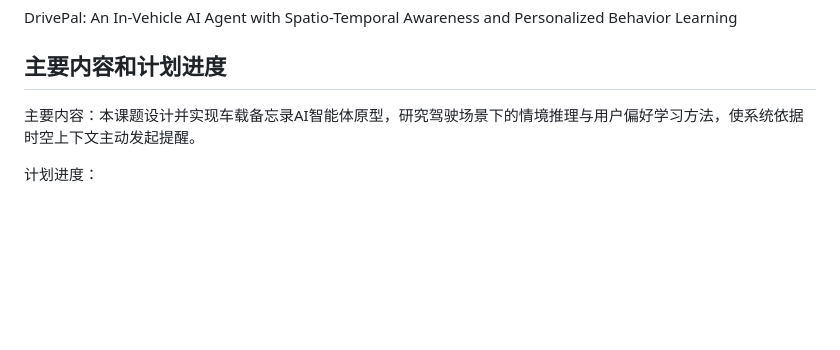
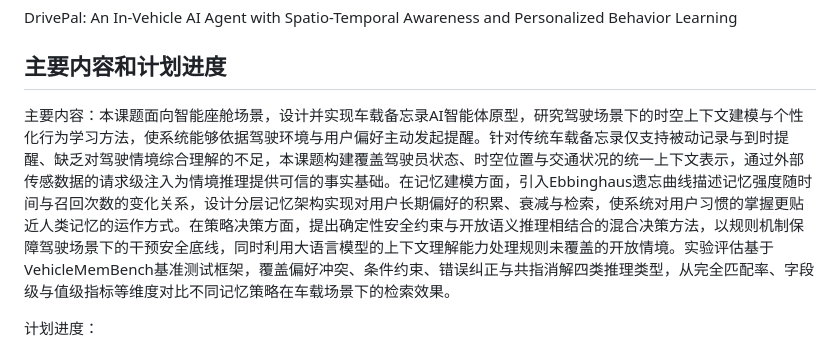
Before and after one commit to MiyakoMeow/DrivePal, a Markdown page: archive/中期检查表.md, the part around the change. GitHub-like rendering; blank space fills up the shorter version.

Commit message:
feat: fill content

```diff
--- a/archive/中期检查表.md
+++ b/archive/中期检查表.md
@@ -10,7 +10,7 @@ DrivePal: An In-Vehicle AI Agent with Spatio-Temporal Awareness and Personalized
 
 ## 主要内容和计划进度
 
-主要内容：本课题设计并实现车载备忘录AI智能体原型，研究驾驶场景下的情境推理与用户偏好学习方法，使系统依据时空上下文主动发起提醒。
+主要内容：本课题面向智能座舱场景，设计并实现车载备忘录AI智能体原型，研究驾驶场景下的时空上下文建模与个性化行为学习方法，使系统能够依据驾驶环境与用户偏好主动发起提醒。针对传统车载备忘录仅支持被动记录与到时提醒、缺乏对驾驶情境综合理解的不足，本课题构建覆盖驾驶员状态、时空位置与交通状况的统一上下文表示，通过外部传感数据的请求级注入为情境推理提供可信的事实基础。在记忆建模方面，引入Ebbinghaus遗忘曲线描述记忆强度随时间与召回次数的变化关系，设计分层记忆架构实现对用户长期偏好的积累、衰减与检索，使系统对用户习惯的掌握更贴近人类记忆的运作方式。在策略决策方面，提出确定性安全约束与开放语义推理相结合的混合决策方法，以规则机制保障驾驶场景下的干预安全底线，同时利用大语言模型的上下文理解能力处理规则未覆盖的开放情境。实验评估基于VehicleMemBench基准测试框架，覆盖偏好冲突、条件约束、错误纠正与共指消解四类推理类型，从完全匹配率、字段级与值级指标等维度对比不同记忆策略在车载场景下的检索效果。
 
 计划进度：
 1. 前期完成项目背景调研与需求分析，确定四阶段流水线架构与驾驶上下文数据模型；
```
